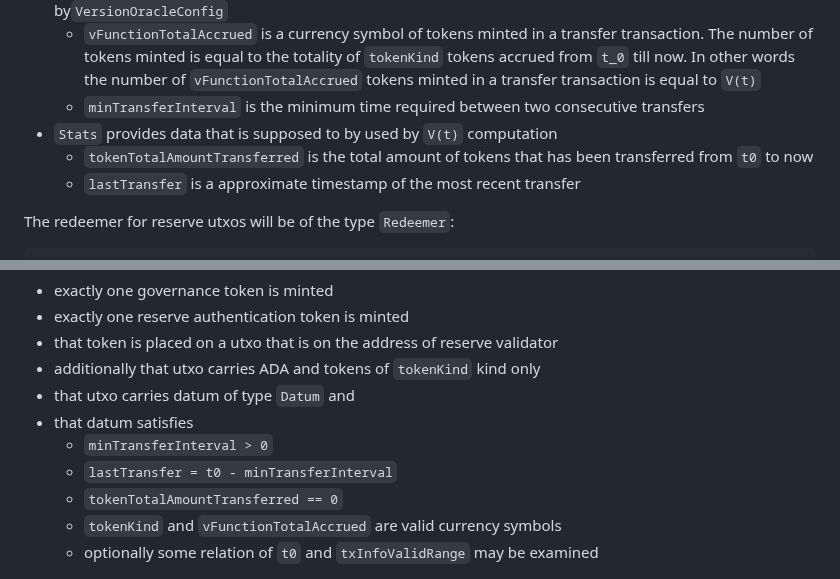
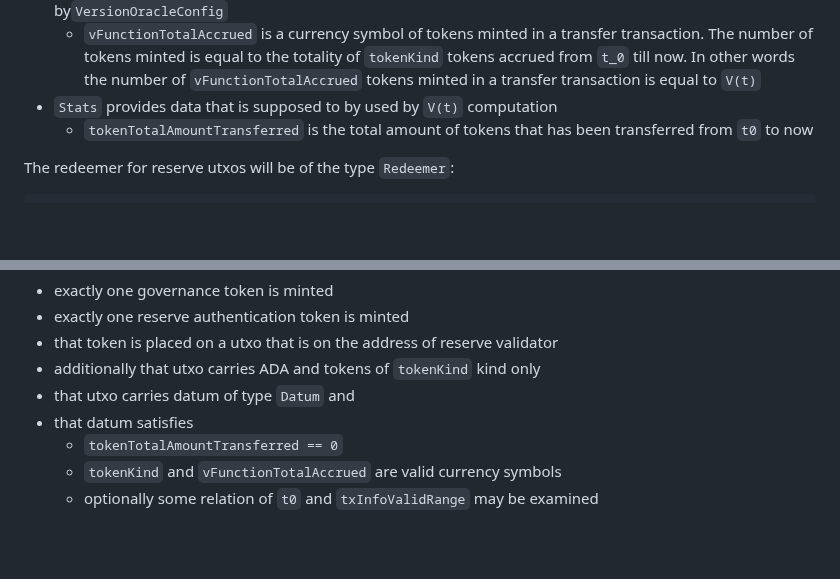
Before and after one commit to input-output-hk/partner-chains-smart-contracts, a Markdown page: docs/SIPs/15-Native-Token-Management.md, 2 parts joined by grey strips. GitHub-like rendering; blank space fills up the shorter version.

````diff
--- a/docs/SIPs/15-Native-Token-Management.md
+++ b/docs/SIPs/15-Native-Token-Management.md
@@ -83,10 +83,8 @@ Description of reserve state in `Bootstraping` phase follows:
 	- `tokenKind` is the currency symbol of tokens that a reserve is allowed to store
 - `MutableSettings` represents settings that can be changed using governance referred by`VersionOracleConfig`
 	- `vFunctionTotalAccrued` is a currency symbol of tokens minted in a transfer transaction. The number of tokens minted is equal to the totality of `tokenKind` tokens accrued from `t_0` till now. In other words the number of `vFunctionTotalAccrued` tokens minted in a transfer transaction is equal to `V(t)`
-	- `minTransferInterval` is the minimum time required between two consecutive transfers
 - `Stats` provides data that is supposed to by used by `V(t)` computation
 	- `tokenTotalAmountTransferred` is the total amount of tokens that has been transferred from `t0` to now
-	- `lastTransfer` is a approximate timestamp of the most recent transfer
 
 The redeemer for reserve utxos will be of the type `Redeemer`:
 ```
@@ -153,8 +148,6 @@ Following checks are performed in the reserve authentication token minting polic
 - additionally that utxo carries ADA and tokens of `tokenKind` kind only
 - that utxo carries datum of type `Datum` and
 - that datum satisfies
-	- `minTransferInterval > 0`
-	- `lastTransfer = t0 - minTransferInterval`
 	- 	`tokenTotalAmountTransferred == 0`
 	- `tokenKind` and `vFunctionTotalAccrued` are valid currency symbols
 	- optionally some relation of `t0`  and `txInfoValidRange` may be examined
````
Also changed, not shown: other parts of docs/SIPs/15-Native-Token-Management.md (+5 -8 lines).
